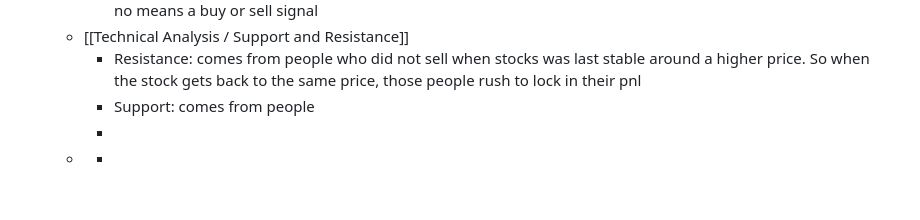
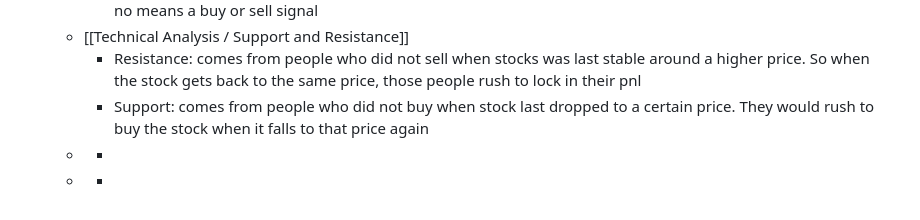
Before and after one commit to ppeetteerrs/logseq-pkm, a Markdown page: pages/A Mathematician Plays the Stock Market.md, the part around the change. GitHub-like rendering.

Commit message:
Auto saved by Logseq

```diff
--- a/pages/A Mathematician Plays the Stock Market.md
+++ b/pages/A Mathematician Plays the Stock Market.md
@@ -58,7 +58,8 @@ tags:: book, finance, stock market, biases, reading
 		- As a matter of definition, stock prices fluctuates above and below it's moving average, the raw stock move is by no means a buy or sell signal
 	- [[Technical Analysis / Support and Resistance]]
 		- Resistance: comes from people who did not sell when stocks was last stable around a higher price. So when the stock gets back to the same price, those people rush to lock in their pnl
-		- Support: comes from people
+		- Support: comes from people who did not buy when stock last dropped to a certain price. They would rush to buy the stock when it falls to that price again
+	-
 		-
 	-
 		-
```
